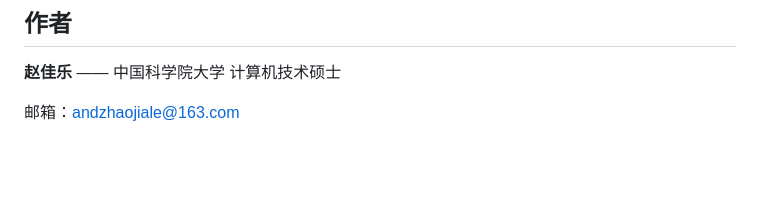
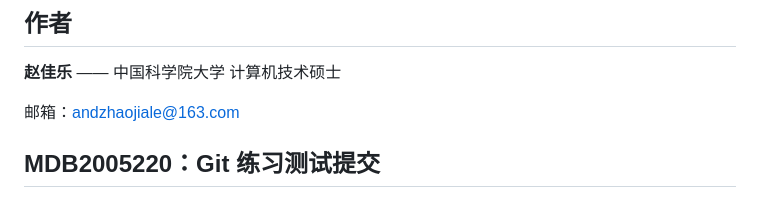
Before and after one commit to and-zhao/noedit_core, a Markdown page: README.zh-CN.md, the part around the change. Drawn GitHub-style; blank space fills up the shorter version.

Commit message:
测试：修改中文README，练习Git提交

```diff
--- a/README.zh-CN.md
+++ b/README.zh-CN.md
@@ -378,3 +378,5 @@ python tests/smoke.py
 **赵佳乐** —— 中国科学院大学 计算机技术硕士
 
 邮箱：andzhaojiale@163.com
+
+## MDB2005220：Git 练习测试提交
```
